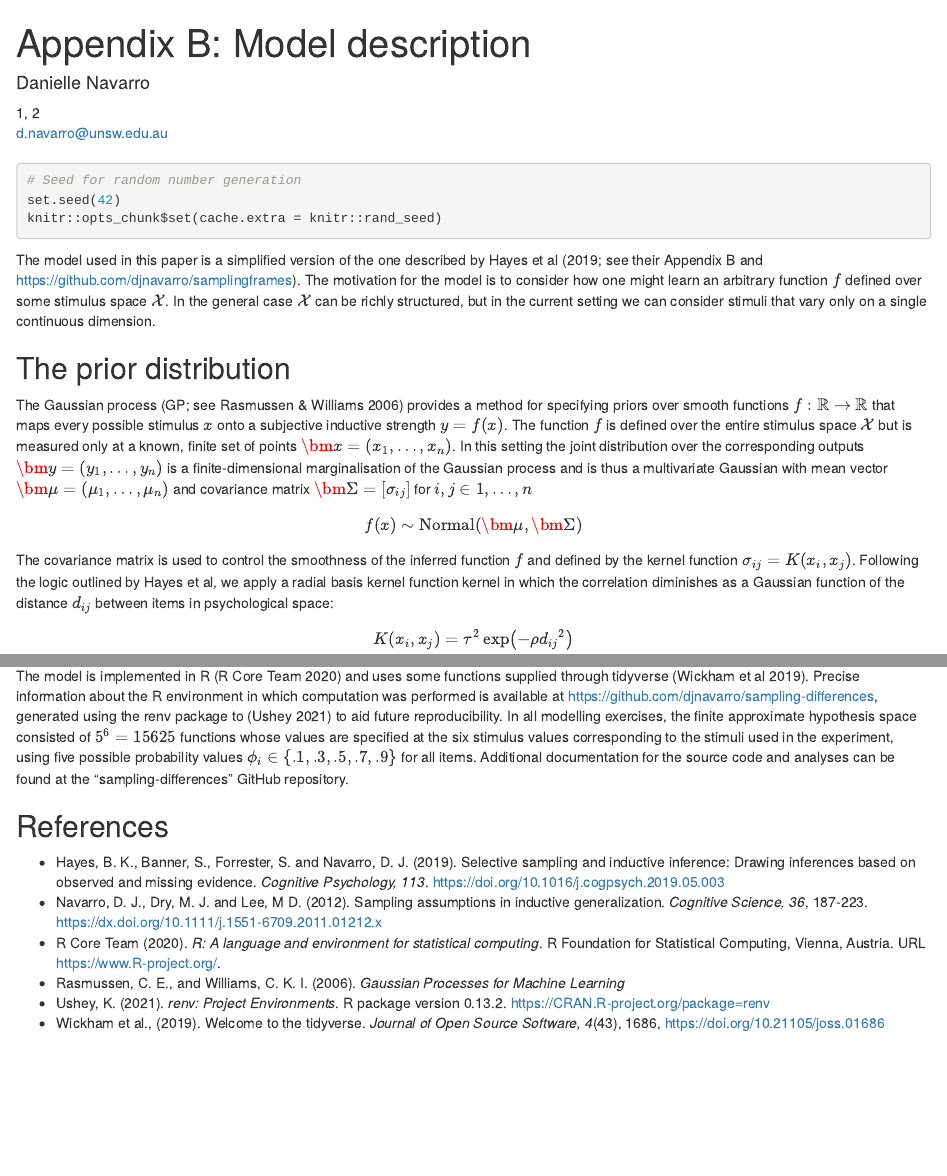
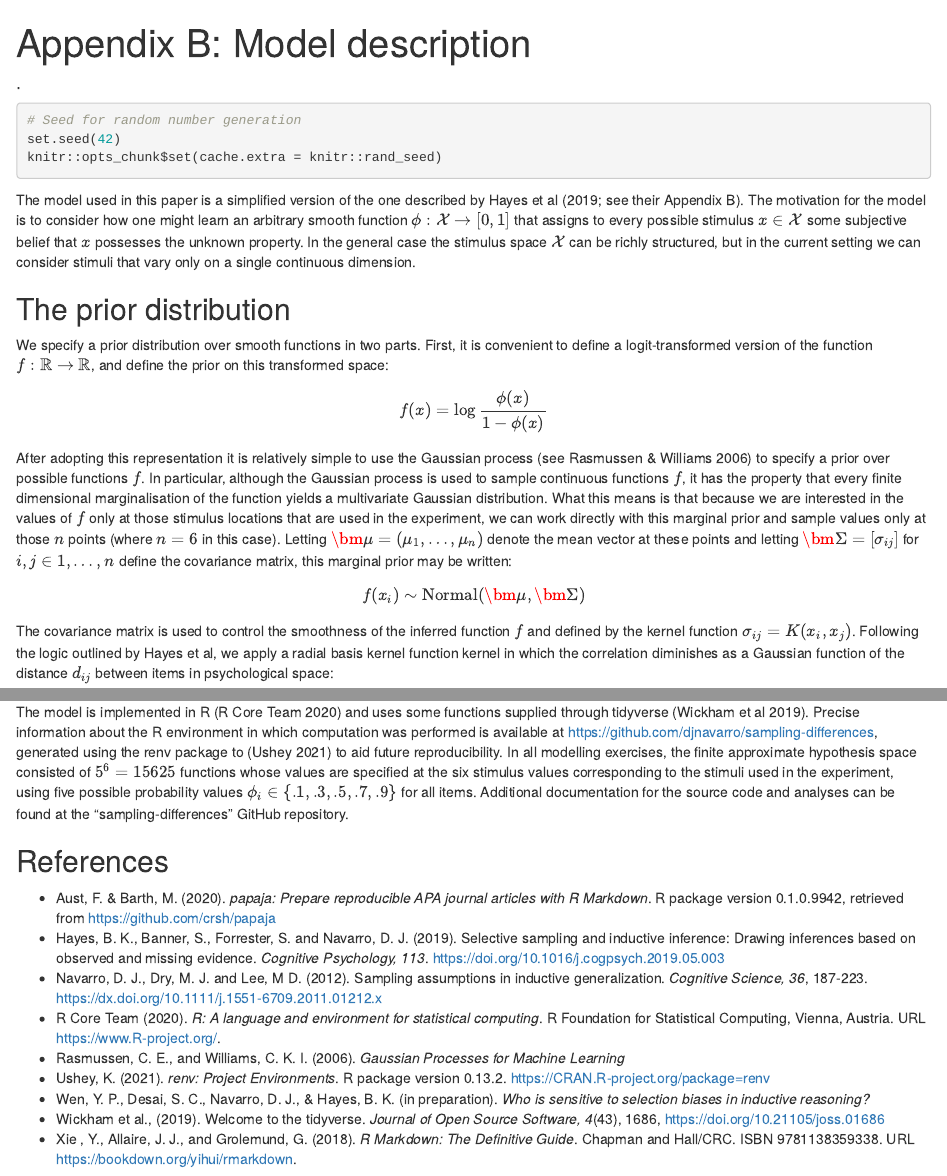
Before and after one commit to djnavarro/sampling-differences, an R Markdown document (writeup/model_description.Rmd): the page in a window 1100 px wide, from its top, and a second part further down, joined at a grey line. Rendered offline with R 4.5, knitr and Pandoc, with nearby package versions.

Commit message:
tidies header and priors section

````diff
--- a/writeup/model_description.Rmd
+++ b/writeup/model_description.Rmd
@@ -3,15 +3,10 @@ title             : "Appendix B: Model description"
 shorttitle        : "Model description"
 
 author:
-  - name          : "Danielle Navarro"
-    affiliation   : "1, 2"
-    email         : "d.navarro@unsw.edu.au"
+  - name          : "."
 
-affiliation:
-  - id            : "1"
-    institution   : "School of Psychology, UNSW Sydney"
-  - id            : "2"
-    institution   : "UNSW Data Science Hub, UNSW Sydney"
+authornote        : |
+  This note specifies the content of Appendix B to Wen et al (in preparation), and is intended to be read as part of that paper. It was written by Danielle Navarro (d.navarro@unsw.edu.au), and prepared using the papaja package (Aust & Barth 2020) for R markdown (Xie, Allaire & Grolemund 2019).
 
 floatsintext      : no
 figurelist        : no
@@ -41,17 +36,20 @@ knitr::opts_chunk$set(cache.extra = knitr::rand_seed)
 ```
 
 \noindent
-The model used in this paper is a simplified version of the one described by Hayes et al (2019; see their Appendix B and https://github.com/djnavarro/samplingframes). The motivation for the model is to consider how one might learn an arbitrary function $f$ defined over some stimulus space $\mathcal{X}$. In the general case $\mathcal{X}$ can be richly structured, but in the current setting we can consider stimuli that vary
-only on a single continuous dimension.
+The model used in this paper is a simplified version of the one described by Hayes et al (2019; see their Appendix B). The motivation for the model is to consider how one might learn an arbitrary smooth function $\phi : \mathcal{X} \rightarrow [0, 1]$ that assigns to every possible stimulus $x \in \mathcal{X}$ some subjective belief that $x$ possesses the unknown property. In the general case the stimulus space $\mathcal{X}$ can be richly structured, but in the current setting we can consider stimuli that vary only on a single continuous dimension.
 
 ## The prior distribution
 
 \noindent
-The Gaussian process (GP; see Rasmussen & Williams 2006) provides a method
-for specifying priors over smooth functions $f : \mathbb{R} \rightarrow \mathbb{R}$ that maps every possible stimulus $x$ onto a subjective inductive strength $y = f(x)$. The function $f$ is defined over the entire stimulus space $\mathcal{X}$ but is measured only at a known, finite set of points $\bm{x} = (x_1, \ldots, x_n)$. In this setting the joint distribution over the corresponding outputs $\bm{y} = (y_1, \ldots, y_n)$ is a finite-dimensional marginalisation of the Gaussian process and is thus a multivariate Gaussian with mean vector $\bm{\mu} = (\mu_1, \ldots, \mu_n)$ and covariance matrix $\bm{\Sigma} = [\sigma_{ij}]$ for $i, j \in 1, \ldots, n$
+We specify a prior distribution over smooth functions in two parts. First, it is convenient to define a logit-transformed version of the function $f : \mathbb{R} \rightarrow \mathbb{R}$, and define the prior on this transformed space:
 
 $$
-f(x) \sim \mbox{Normal}(\bm\mu, \bm\Sigma)
+f(x) = \log \frac{\phi(x)}{1 - \phi(x)}
+$$
+After adopting this representation it is relatively simple to use the Gaussian process (see Rasmussen & Williams 2006) to specify a prior over possible functions $f$. In particular, although the Gaussian process is used to sample continuous functions $f$, it has the property that every finite dimensional marginalisation of the function yields a multivariate Gaussian distribution. What this means is that because we are interested in the values of $f$ only at those stimulus locations that are used in the experiment, we can work directly with this marginal prior and sample values only at those $n$ points (where $n = 6$ in this case). Letting $\bm{\mu} = (\mu_1, \ldots, \mu_n)$ denote the mean vector at these points and letting $\bm{\Sigma} = [\sigma_{ij}]$ for $i, j \in 1, \ldots, n$ define the covariance matrix, this marginal prior may be written:
+
+$$
+f(x_i) \sim \mbox{Normal}(\bm\mu, \bm\Sigma)
 $$
 
 \noindent
@@ -125,6 +123,9 @@ The model is implemented in R (R Core Team 2020) and uses some functions supplie
 
 ## References
 
+- Aust, F. & Barth, M. (2020). *papaja: Prepare reproducible APA journal
+  articles with R Markdown*. R package version 0.1.0.9942, retrieved from
+  https://github.com/crsh/papaja
 - Hayes, B. K., Banner, S., Forrester, S. and Navarro, D. J. (2019). Selective sampling and inductive inference: Drawing inferences based on observed and missing evidence. *Cognitive Psychology, 113*. https://doi.org/10.1016/j.cogpsych.2019.05.003
 - Navarro, D. J., Dry, M. J. and Lee, M D. (2012). Sampling assumptions in inductive generalization. *Cognitive Science, 36*, 187-223. https://dx.doi.org/10.1111/j.1551-6709.2011.01212.x
 - R Core Team (2020). *R: A language and environment for statistical computing*. R Foundation for Statistical Computing, Vienna, Austria. URL
@@ -132,4 +133,6 @@ The model is implemented in R (R Core Team 2020) and uses some functions supplie
 - Rasmussen, C. E., and Williams, C. K. I. (2006). *Gaussian Processes for Machine Learning*
 - Ushey, K. (2021). *renv: Project Environments*. R package version 0.13.2.
   https://CRAN.R-project.org/package=renv
+- Wen, Y. P., Desai, S. C., Navarro, D. J., & Hayes, B. K. (in preparation). *Who is sensitive to selection biases in inductive reasoning?*
 - Wickham et al., (2019). Welcome to the tidyverse. *Journal of Open Source Software, 4*(43), 1686, https://doi.org/10.21105/joss.01686
+- Xie , Y., Allaire, J. J., and Grolemund, G. (2018). *R Markdown: The Definitive Guide*. Chapman and Hall/CRC. ISBN 9781138359338. URL https://bookdown.org/yihui/rmarkdown.
````
Also changed, not shown: writeup/model_description.tex, writeup/model_description.Rmd (2 more changed lines).
